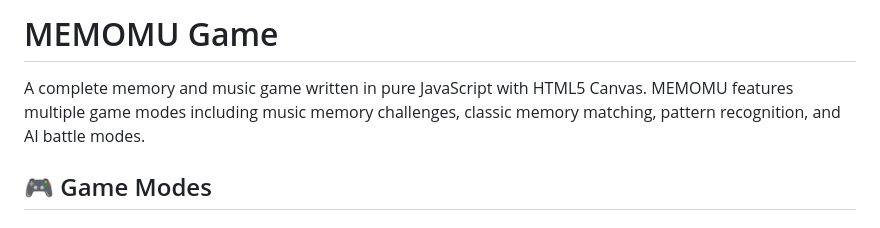
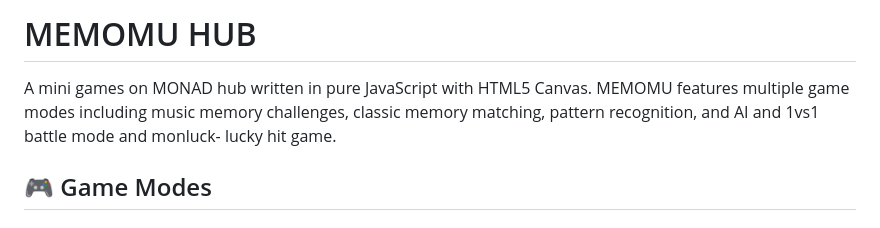
Before and after one commit to Nhom1984/MEMOMUjs, a Markdown page: README.md, the part around the change. Drawn GitHub-style.

```diff
--- a/README.md
+++ b/README.md
@@ -1,6 +1,6 @@
-# MEMOMU Game
+# MEMOMU HUB
 
-A complete memory and music game written in pure JavaScript with HTML5 Canvas. MEMOMU features multiple game modes including music memory challenges, classic memory matching, pattern recognition, and AI battle modes.
+A mini games on MONAD hub written in pure JavaScript with HTML5 Canvas. MEMOMU features multiple game modes including music memory challenges, classic memory matching, pattern recognition, and AI and 1vs1 battle mode and monluck- lucky hit game.
 
 ## 🎮 Game Modes
 
```
